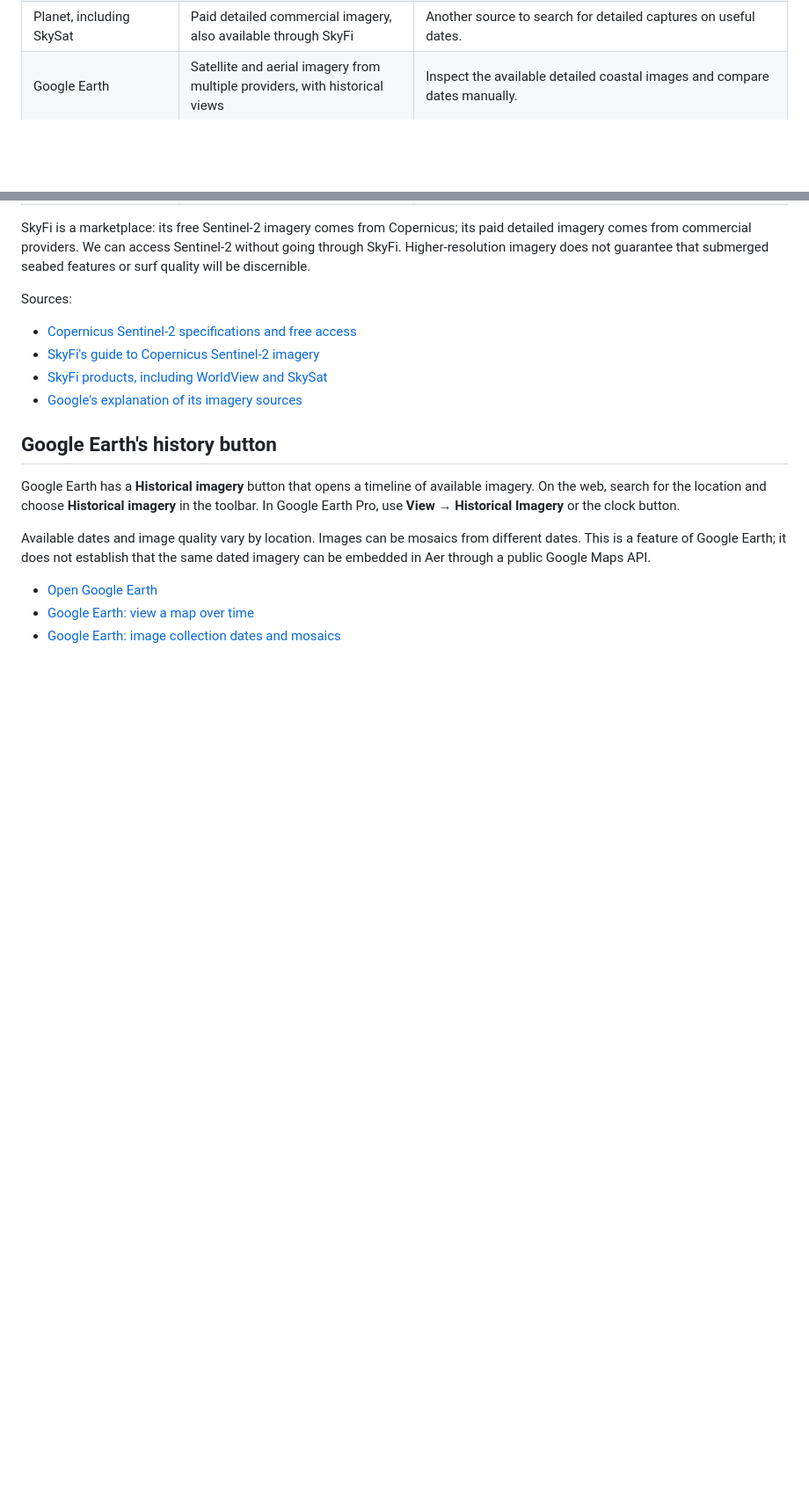
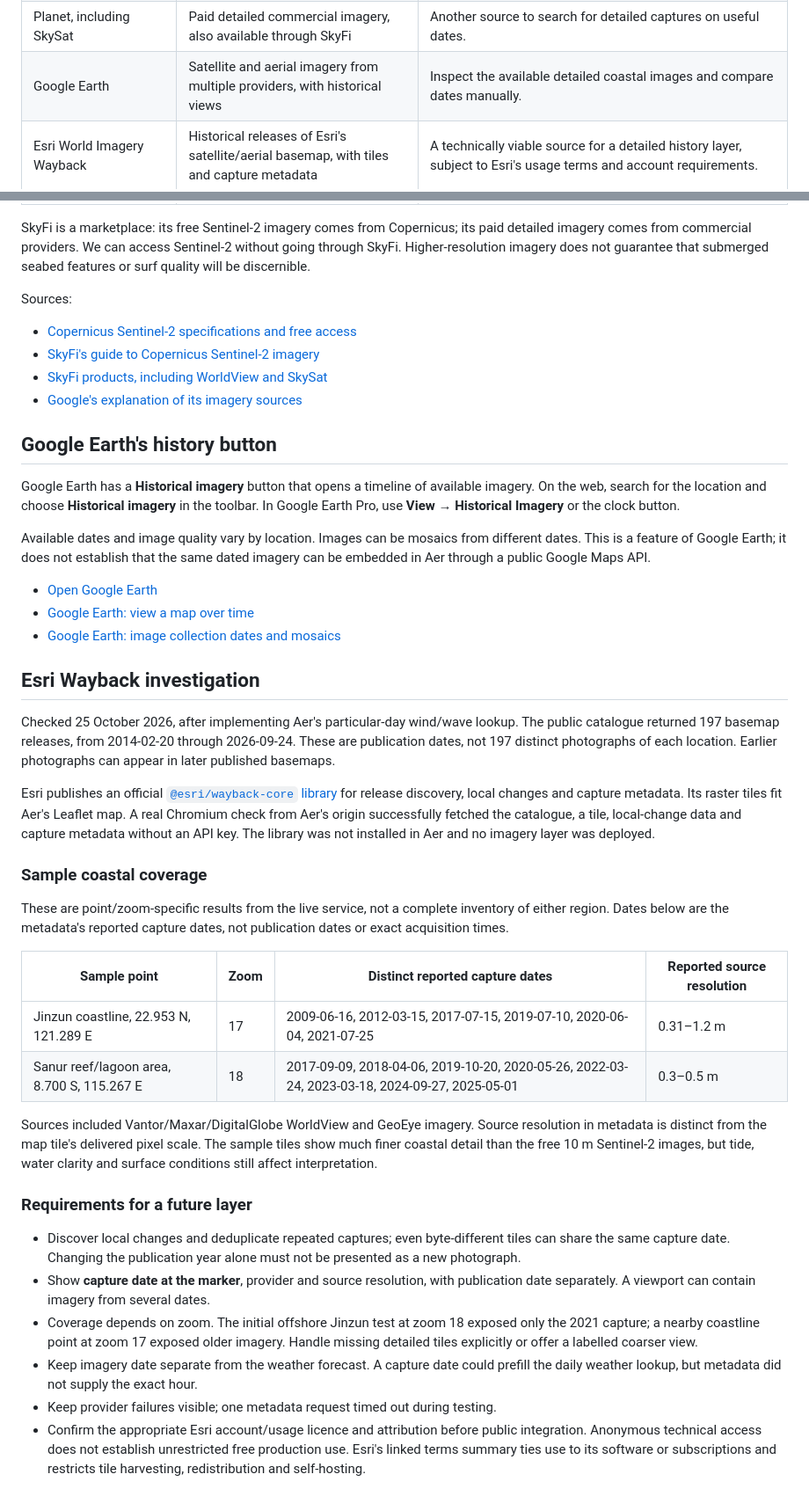
Before and after one commit to garthtrickett/aer-wind-map, a Markdown page: docs/satellite-imagery.md, 2 parts joined by grey strips. Shown at 88% size. GitHub-like rendering; blank space fills up the shorter version.

Commit message:
Record verified Esri Wayback coastal imagery feasibility

```diff
--- a/docs/satellite-imagery.md
+++ b/docs/satellite-imagery.md
@@ -11,6 +11,7 @@ investigated but is not implemented in Aer.
 | Vantor (formerly Maxar), including WorldView | Paid detailed commercial imagery, available through marketplaces such as SkyFi | Finer coastal features, subject to the particular capture's resolution, clouds, tide and water clarity. |
 | Planet, including SkySat | Paid detailed commercial imagery, also available through SkyFi | Another source to search for detailed captures on useful dates. |
 | Google Earth | Satellite and aerial imagery from multiple providers, with historical views | Inspect the available detailed coastal images and compare dates manually. |
+| Esri World Imagery Wayback | Historical releases of Esri's satellite/aerial basemap, with tiles and capture metadata | A technically viable source for a detailed history layer, subject to Esri's usage terms and account requirements. |
 
 SkyFi is a marketplace: its free Sentinel-2 imagery comes from Copernicus;
 its paid detailed imagery comes from commercial providers. We can access
@@ -39,3 +40,50 @@ the same dated imagery can be embedded in Aer through a public Google Maps API.
 - [Google Earth: view a map over time](https://support.google.com/earth/answer/148094?hl=en)
 - [Google Earth: image collection dates and mosaics](https://support.google.com/earth/answer/6327779/how-images-are-collected?hl=en)
 
+## Esri Wayback investigation
+
+Checked 25 October 2026, after implementing Aer's particular-day wind/wave lookup.
+The public catalogue returned 197 basemap releases, from 2014-02-20 through
+2026-09-24. These are publication dates, not 197 distinct photographs of each
+location. Earlier photographs can appear in later published basemaps.
+
+Esri publishes an official [`@esri/wayback-core` library](https://github.com/Esri/wayback-core)
+for release discovery, local changes and capture metadata. Its raster tiles
+fit Aer's Leaflet map. A real Chromium check from Aer's origin successfully
+fetched the catalogue, a tile, local-change data and capture metadata without
+an API key. The library was not installed in Aer and no imagery layer was deployed.
+
+### Sample coastal coverage
+
+These are point/zoom-specific results from the live service, not a complete
+inventory of either region. Dates below are the metadata's reported capture
+dates, not publication dates or exact acquisition times.
+
+| Sample point | Zoom | Distinct reported capture dates | Reported source resolution |
+| --- | --- | --- | --- |
+| Jinzun coastline, 22.953 N, 121.289 E | 17 | 2009-06-16, 2012-03-15, 2017-07-15, 2019-07-10, 2020-06-04, 2021-07-25 | 0.31–1.2 m |
+| Sanur reef/lagoon area, 8.700 S, 115.267 E | 18 | 2017-09-09, 2018-04-06, 2019-10-20, 2020-05-26, 2022-03-24, 2023-03-18, 2024-09-27, 2025-05-01 | 0.3–0.5 m |
+
+Sources included Vantor/Maxar/DigitalGlobe WorldView and GeoEye imagery. Source
+resolution in metadata is distinct from the map tile's delivered pixel scale.
+The sample tiles show much finer coastal detail than the free 10 m Sentinel-2
+images, but tide, water clarity and surface conditions still affect interpretation.
+
+### Requirements for a future layer
+
+- Discover local changes and deduplicate repeated captures; even byte-different
+  tiles can share the same capture date. Changing the publication year alone
+  must not be presented as a new photograph.
+- Show **capture date at the marker**, provider and source resolution, with
+  publication date separately. A viewport can contain imagery from several dates.
+- Coverage depends on zoom. The initial offshore Jinzun test at zoom 18 exposed
+  only the 2021 capture; a nearby coastline point at zoom 17 exposed older imagery.
+  Handle missing detailed tiles explicitly or offer a labelled coarser view.
+- Keep imagery date separate from the weather forecast. A capture date could
+  prefill the daily weather lookup, but metadata did not supply the exact hour.
+- Keep provider failures visible; one metadata request timed out during testing.
+- Confirm the appropriate Esri account/usage licence and attribution before
+  public integration. Anonymous technical access does not establish unrestricted
+  free production use. Esri's linked terms summary ties use to its software or
+  subscriptions and restricts tile harvesting, redistribution and self-hosting.
+
```
Also changed, not shown: other parts of docs/satellite-imagery.md (+4 -0 lines).
